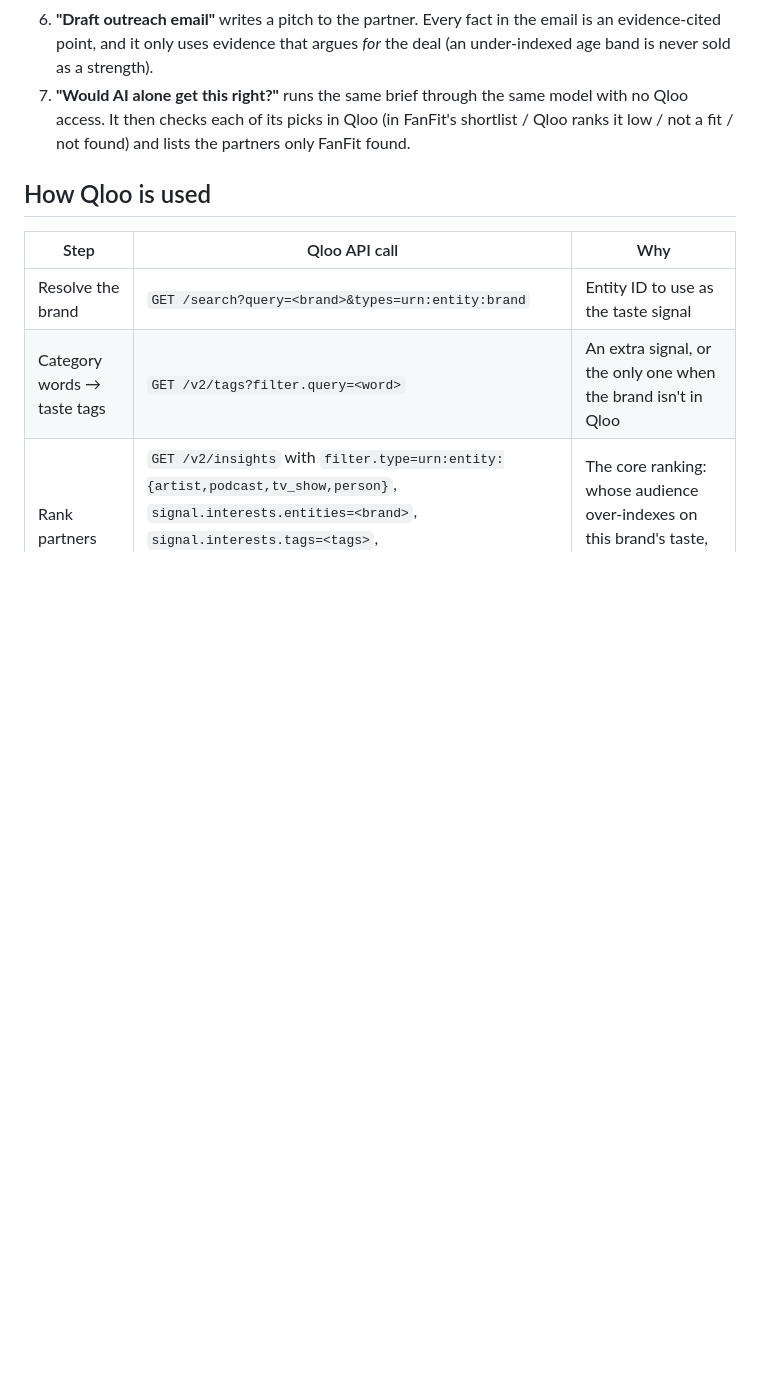
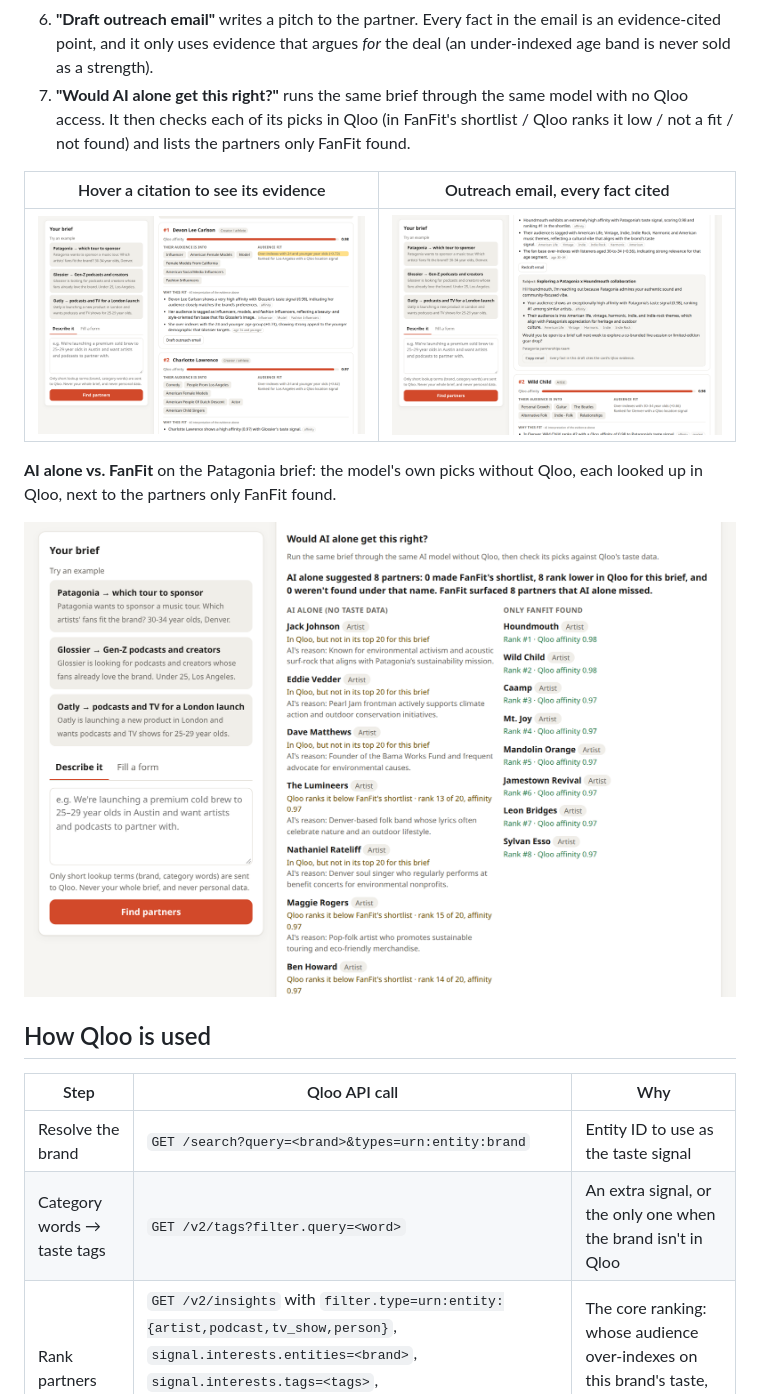
Before and after one commit to brainupgrade-in/fanfit, a Markdown page: README.md, the part around one of its changes. Rendered like a GitHub page; pictures changed too: docs/screenshots/2-evidence-hover.png (added), docs/screenshots/3-outreach-email.png (added), docs/screenshots/4-ai-alone-vs-fanfit.png (added); blank space fills up the shorter version.

Commit message:
README: screenshots of the live demo
Co-Authored-By: Claude Opus 5.5 <noreply@anthropic.com>

```diff
--- a/README.md
+++ b/README.md
@@ -23,6 +25,14 @@ Brands pick sponsorship partners (artists, podcasts, shows, creators) mostly by
 5. **"Why this fit" lines** are written by an LLM but **each one cites the evidence it rests on**. A validator drops any line that cites nothing, cites evidence not on the card, or names another card's partner or tags. It also drops any line that says "strong", "high" or "top" without quoting the value, or that turns the age index into a percentage of the audience. Hovering a citation highlights that evidence.
 6. **"Draft outreach email"** writes a pitch to the partner. Every fact in the email is an evidence-cited point, and it only uses evidence that argues *for* the deal (an under-indexed age band is never sold as a strength).
 7. **"Would AI alone get this right?"** runs the same brief through the same model with no Qloo access. It then checks each of its picks in Qloo (in FanFit's shortlist / Qloo ranks it low / not a fit / not found) and lists the partners only FanFit found.
+
+| Hover a citation to see its evidence | Outreach email, every fact cited |
+|---|---|
+| ![A "why this fit" citation hovered on a Glossier card, highlighting the age-band evidence it rests on](docs/screenshots/2-evidence-hover.png) | ![A drafted outreach email to Houndmouth whose points each cite card evidence](docs/screenshots/3-outreach-email.png) |
+
+**AI alone vs. FanFit** on the Patagonia brief: the model's own picks without Qloo, each looked up in Qloo, next to the partners only FanFit found.
+
+![The comparison panel: all 8 AI-alone picks rank below FanFit's shortlist in Qloo for this brief](docs/screenshots/4-ai-alone-vs-fanfit.png)
 
 ## How Qloo is used
 
```
Also changed, not shown: other parts of README.md (+2 -0 lines), docs/screenshots/1-shortlist.png (added).
